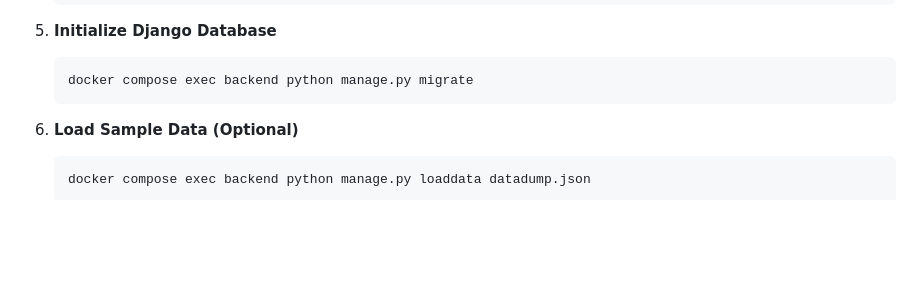
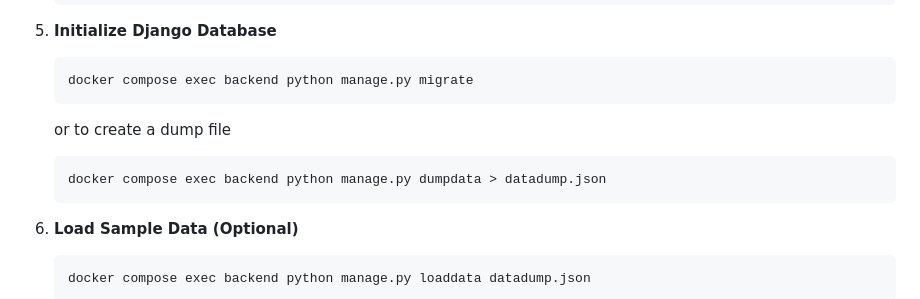
Before and after one commit to tarikkavaz/TheBoilerplate, a Markdown page: README.md, the part around the change. Rendered like a GitHub page; blank space fills up the shorter version.

Commit message:
Add instructions for creating a data dump in README.md

````diff
--- a/README.md
+++ b/README.md
@@ -52,6 +52,10 @@ This guide provides instructions for setting up and deploying TheBoilerplate pro
 5. **Initialize Django Database**
     ```bash
     docker compose exec backend python manage.py migrate
+    ```
+    or to create a dump file
+    ```bash
+    docker compose exec backend python manage.py dumpdata > datadump.json
     ```
 
 6. **Load Sample Data (Optional)**
````
